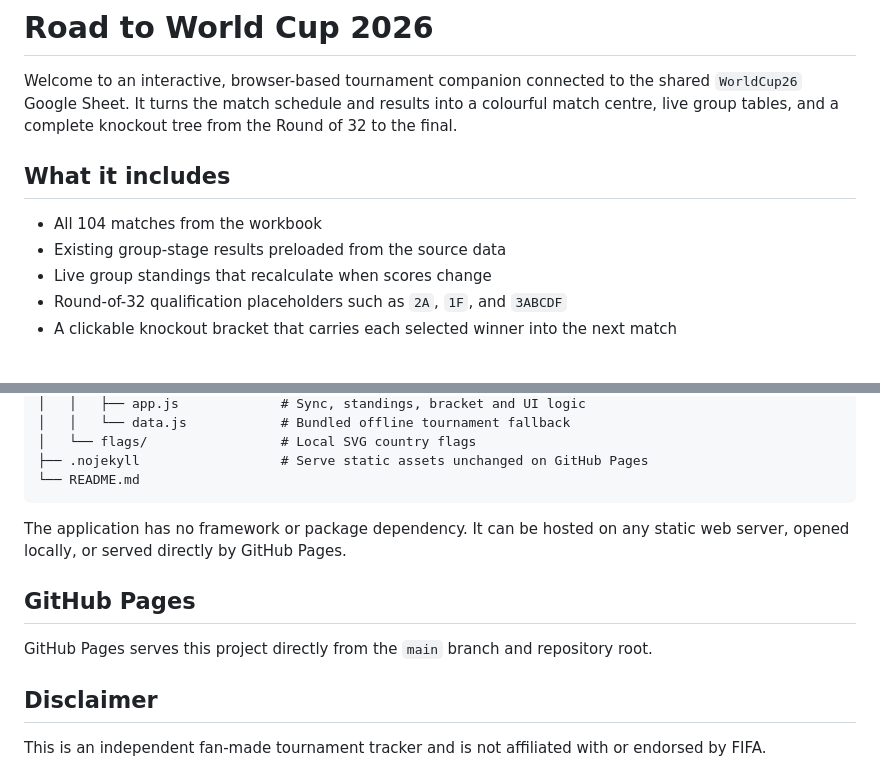
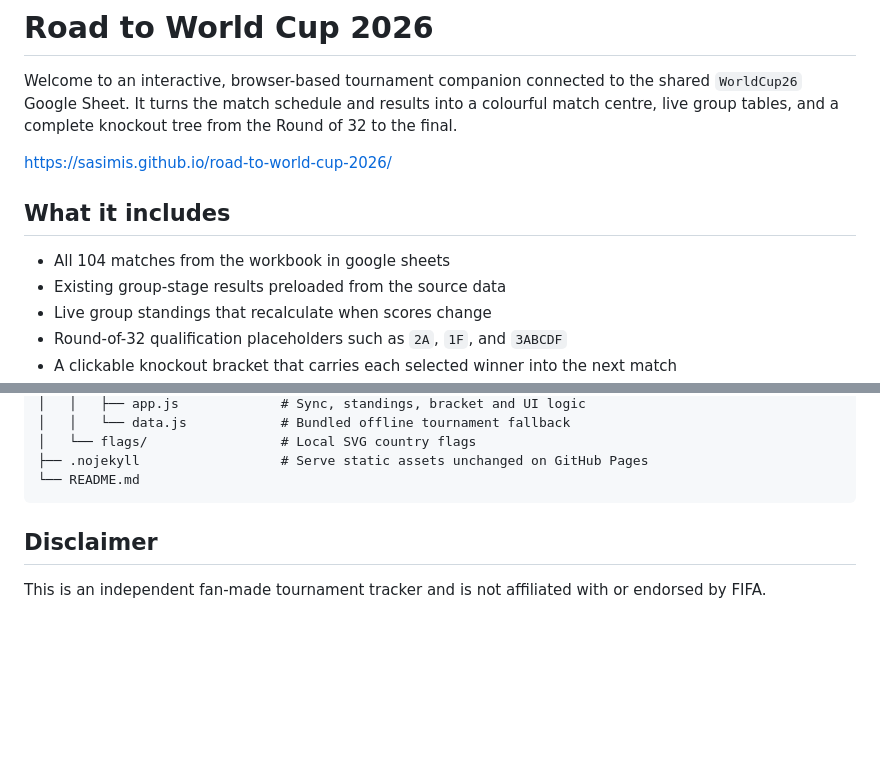
Before and after one commit to sasimis/road-to-world-cup-2026, a Markdown page: README.md, 2 parts joined by grey strips. Rendered like a GitHub page; blank space fills up the shorter version.

````diff
--- a/README.md
+++ b/README.md
@@ -2,9 +2,11 @@
 
 Welcome to an interactive, browser-based tournament companion connected to the shared `WorldCup26` Google Sheet. It turns the match schedule and results into a colourful match centre, live group tables, and a complete knockout tree from the Round of 32 to the final.
 
+https://sasimis.github.io/road-to-world-cup-2026/
+
 ## What it includes
 
-- All 104 matches from the workbook
+- All 104 matches from the workbook in google sheets
 - Existing group-stage results preloaded from the source data
 - Live group standings that recalculate when scores change
 - Round-of-32 qualification placeholders such as `2A`, `1F`, and `3ABCDF`
@@ -72,11 +74,7 @@ Open `index.html` in a modern browser. The application is self-contained and req
 └── README.md
 ```
 
-The application has no framework or package dependency. It can be hosted on any static web server, opened locally, or served directly by GitHub Pages.
 
-## GitHub Pages
-
-GitHub Pages serves this project directly from the `main` branch and repository root.
 
 ## Disclaimer
 
````
